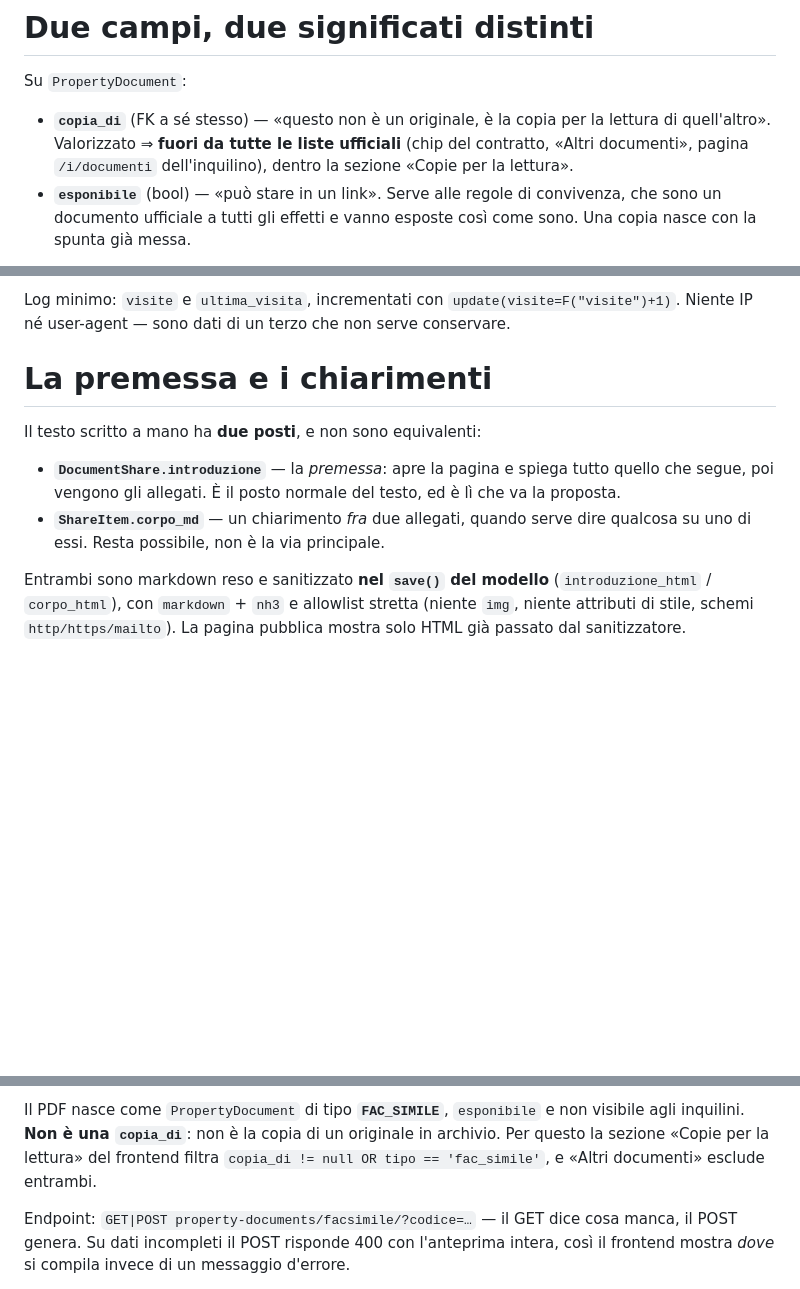
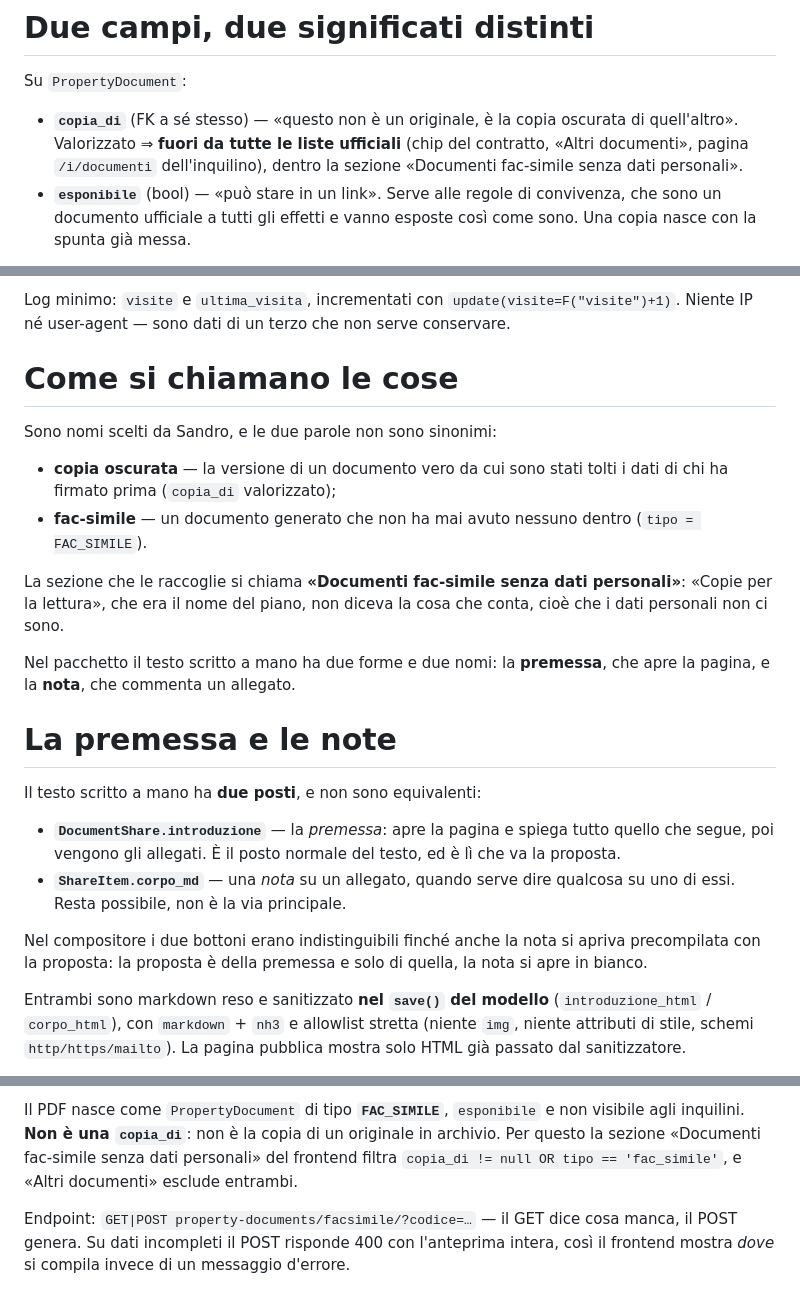
Before and after one commit to sandroden/viapal, a Markdown page: .okf/domain/link-lettura.md, 3 parts joined by grey strips. Rendered like a GitHub page; blank space fills up the shorter version.

```diff
--- a/.okf/domain/link-lettura.md
+++ b/.okf/domain/link-lettura.md
@@ -23,9 +23,10 @@ codice da solo non racconta.
 Su `PropertyDocument`:
 
 - **`copia_di`** (FK a sé stesso) — «questo non è un originale, è la copia
-  per la lettura di quell'altro». Valorizzato ⇒ **fuori da tutte le liste
+  oscurata di quell'altro». Valorizzato ⇒ **fuori da tutte le liste
   ufficiali** (chip del contratto, «Altri documenti», pagina
-  `/i/documenti` dell'inquilino), dentro la sezione «Copie per la lettura».
+  `/i/documenti` dell'inquilino), dentro la sezione «Documenti fac-simile
+  senza dati personali».
 - **`esponibile`** (bool) — «può stare in un link». Serve alle regole di
   convivenza, che sono un documento ufficiale a tutti gli effetti e vanno
   esposte così come sono. Una copia nasce con la spunta già messa.
@@ -83,15 +84,35 @@ Log minimo: `visite` e `ultima_visita`, incrementati con
 `update(visite=F("visite")+1)`. Niente IP né user-agent — sono dati di un
 terzo che non serve conservare.
 
-# La premessa e i chiarimenti
+# Come si chiamano le cose
+
+Sono nomi scelti da Sandro, e le due parole non sono sinonimi:
+
+* **copia oscurata** — la versione di un documento vero da cui sono stati
+  tolti i dati di chi ha firmato prima (`copia_di` valorizzato);
+* **fac-simile** — un documento generato che non ha mai avuto nessuno dentro
+  (`tipo = FAC_SIMILE`).
+
+La sezione che le raccoglie si chiama **«Documenti fac-simile senza dati
+personali»**: «Copie per la lettura», che era il nome del piano, non diceva
+la cosa che conta, cioè che i dati personali non ci sono.
+
+Nel pacchetto il testo scritto a mano ha due forme e due nomi: la
+**premessa**, che apre la pagina, e la **nota**, che commenta un allegato.
+
+# La premessa e le note
 
 Il testo scritto a mano ha **due posti**, e non sono equivalenti:
 
 * **`DocumentShare.introduzione`** — la *premessa*: apre la pagina e spiega
   tutto quello che segue, poi vengono gli allegati. È il posto normale del
   testo, ed è lì che va la proposta.
-* **`ShareItem.corpo_md`** — un chiarimento *fra* due allegati, quando serve
-  dire qualcosa su uno di essi. Resta possibile, non è la via principale.
+* **`ShareItem.corpo_md`** — una *nota* su un allegato, quando serve dire
+  qualcosa su uno di essi. Resta possibile, non è la via principale.
+
+Nel compositore i due bottoni erano indistinguibili finché anche la nota si
+apriva precompilata con la proposta: la proposta è della premessa e solo di
+quella, la nota si apre in bianco.
 
 Entrambi sono markdown reso e sanitizzato **nel `save()` del modello**
 (`introduzione_html` / `corpo_html`), con `markdown` + `nh3` e allowlist
@@ -197,7 +218,7 @@ legge.
 
 Il PDF nasce come `PropertyDocument` di tipo **`FAC_SIMILE`**, `esponibile`
 e non visibile agli inquilini. **Non è una `copia_di`**: non è la copia di un
-originale in archivio. Per questo la sezione «Copie per la lettura» del
+originale in archivio. Per questo la sezione «Documenti fac-simile senza dati personali» del
 frontend filtra `copia_di != null OR tipo == 'fac_simile'`, e «Altri
 documenti» esclude entrambi.
 
```
Also changed, not shown: .okf/log.md (+1 -0 lines), docs/piano-link-lettura.md (+16 -3 lines).
